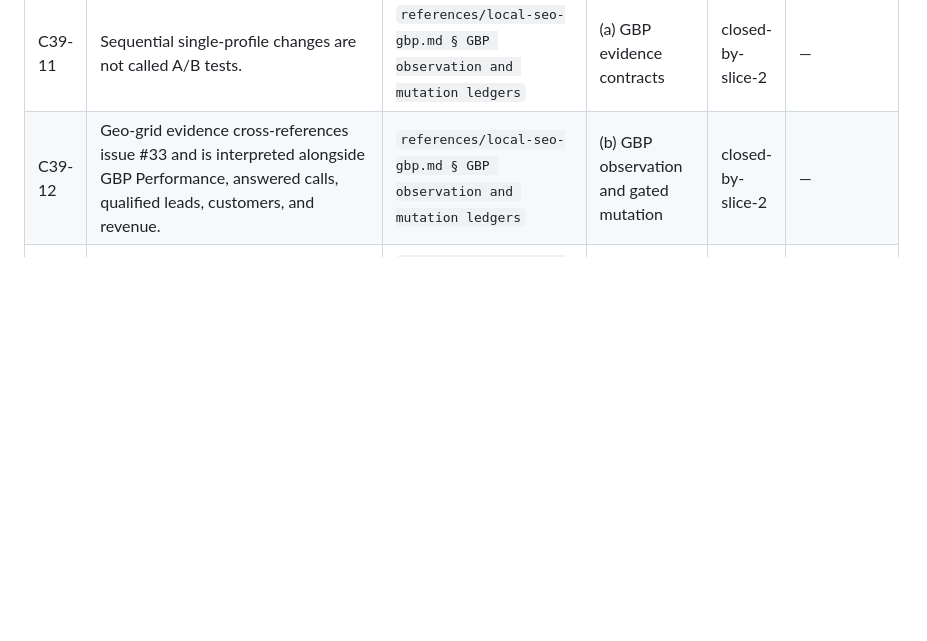
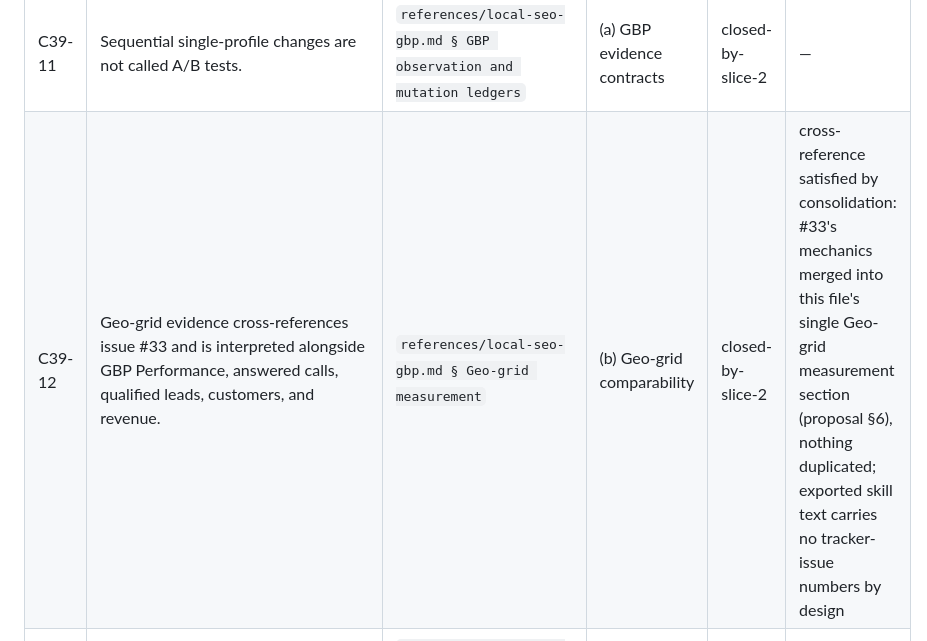
Before and after one commit to JorgeMenaDev/skills, a Markdown page: dev/seo-growth-workspace/criterion-matrix.md, the part around the change. GitHub-like rendering; blank space fills up the shorter version.

Commit message:
seo-growth-workspace v4 slice 2: record C39-12 satisfied-by-consolidation disposition (autoreview P2)
Co-Authored-By: Claude Fable 5 <noreply@anthropic.com>

```diff
--- a/dev/seo-growth-workspace/criterion-matrix.md
+++ b/dev/seo-growth-workspace/criterion-matrix.md
@@ -103,7 +103,7 @@ One row covers every acceptance-criterion checkbox in issues #32–#43, includin
 | C39-09 | Public posts, services, descriptions, and photo plans require factual and privacy review. | `references/local-seo-gbp.md § GBP observation and mutation ledgers` | (b) GBP observation and gated mutation | closed-by-slice-2 | — |
 | C39-10 | Posts, services, descriptions, responses, and photo cadence are not described as confirmed ranking levers without first-party evidence. | `references/local-seo-gbp.md § GBP observation and mutation ledgers` | (b) GBP observation and gated mutation | closed-by-slice-2 | — |
 | C39-11 | Sequential single-profile changes are not called A/B tests. | `references/local-seo-gbp.md § GBP observation and mutation ledgers` | (a) GBP evidence contracts | closed-by-slice-2 | — |
-| C39-12 | Geo-grid evidence cross-references issue #33 and is interpreted alongside GBP Performance, answered calls, qualified leads, customers, and revenue. | `references/local-seo-gbp.md § GBP observation and mutation ledgers` | (b) GBP observation and gated mutation | closed-by-slice-2 | — |
+| C39-12 | Geo-grid evidence cross-references issue #33 and is interpreted alongside GBP Performance, answered calls, qualified leads, customers, and revenue. | `references/local-seo-gbp.md § Geo-grid measurement` | (b) Geo-grid comparability | closed-by-slice-2 | cross-reference satisfied by consolidation: #33's mechanics merged into this file's single Geo-grid measurement section (proposal §6), nothing duplicated; exported skill text carries no tracker-issue numbers by design |
 | C39-13 | Existing eight GBP workflows remain compact and are not duplicated. | `references/local-seo-gbp.md § GBP observation and mutation ledgers` | (b) GBP observation and gated mutation | closed-by-slice-2 | — |
 | C39-14 | Existing repository validation passes; no new test files are added. | `references/local-seo-gbp.md § GBP observation and mutation ledgers` | (a) file inventory | closed-by-slice-2 | duplicate: release-validation criterion repeated across source issues |
 | C39-15 | Any modified skill version is bumped according to repository release policy. | `references/local-seo-gbp.md § GBP observation and mutation ledgers` | (a) version consistency | open | duplicate: release-version criterion repeated across source issues; v4 stamp deferred to slice 7 |
```
